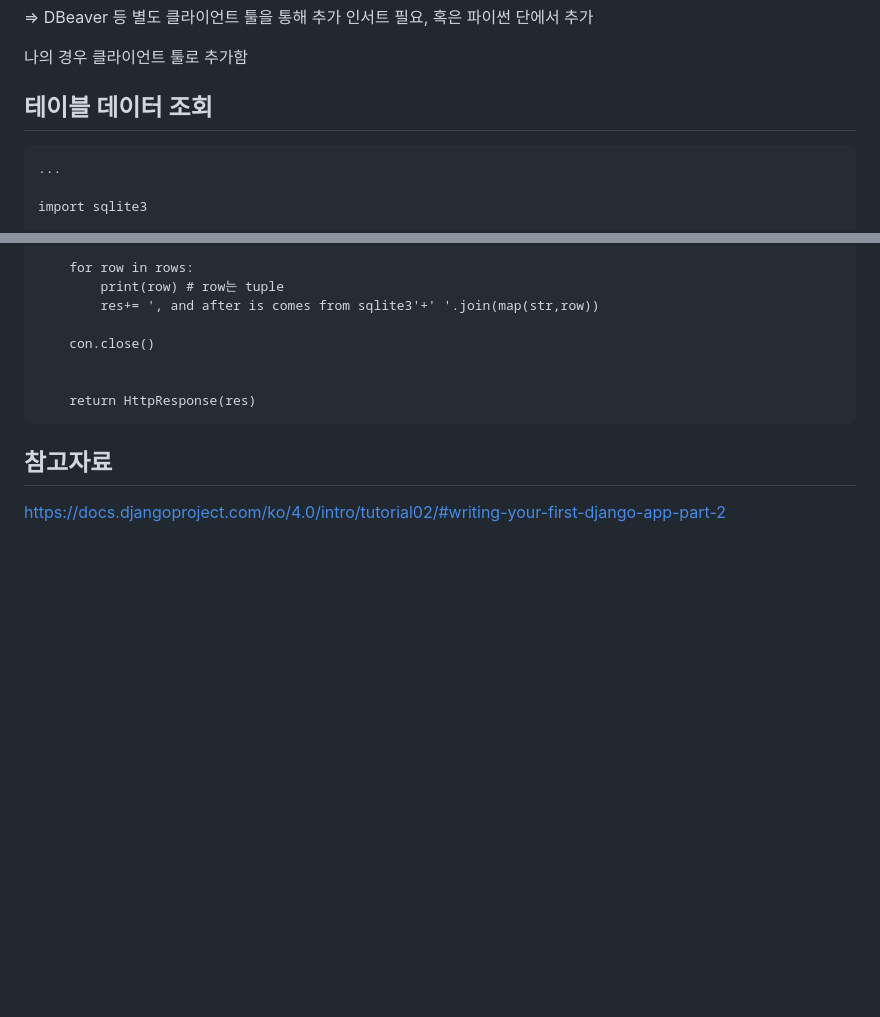
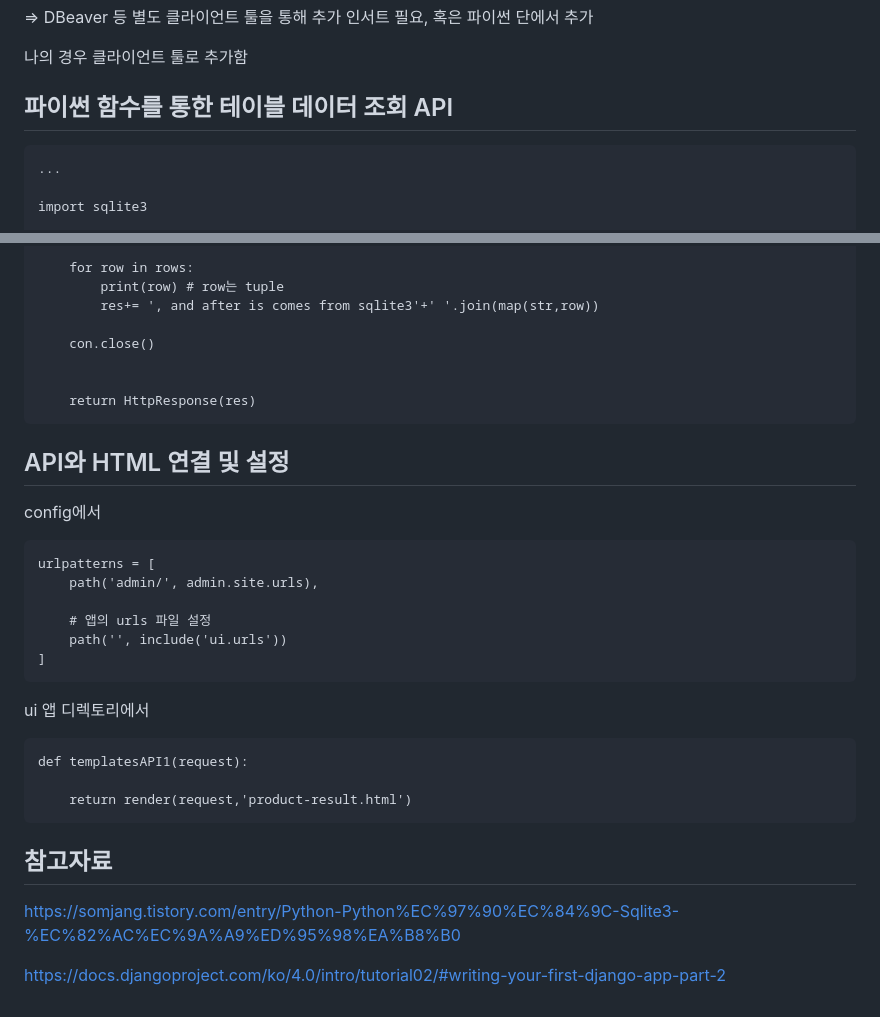
Before and after one commit to devsacti/PYTHON-APP, a Markdown page: django_and_sqlite.md, 2 parts joined by grey strips. Rendered like a GitHub page; blank space fills up the shorter version.

Commit message:
update readme of ui django

````diff
--- a/django_and_sqlite.md
+++ b/django_and_sqlite.md
@@ -105,7 +105,7 @@ settings의 plugins에서 Database Navigator 설치 후 재시작
 
 나의 경우 클라이언트 툴로 추가함
 
-## 테이블 데이터 조회
+## 파이썬 함수를 통한 테이블 데이터 조회 API
 
 ```
 ...
@@ -134,5 +134,26 @@ def index(request):
     return HttpResponse(res)
 ```
 
+## API와 HTML 연결 및 설정
+config에서
+```
+urlpatterns = [
+    path('admin/', admin.site.urls),
+
+    # 앱의 urls 파일 설정
+    path('', include('ui.urls'))
+]
+```
+
+ui 앱 디렉토리에서
+```
+def templatesAPI1(request):
+
+    return render(request,'product-result.html')
+```
+
+
 ## 참고자료
+https://somjang.tistory.com/entry/Python-Python%EC%97%90%EC%84%9C-Sqlite3-%EC%82%AC%EC%9A%A9%ED%95%98%EA%B8%B0
+
 https://docs.djangoproject.com/ko/4.0/intro/tutorial02/#writing-your-first-django-app-part-2
````
Also changed, not shown: django_and_UI.md (added, +35 -0 lines), primary_pycharm_prj.md (+8 -2 lines), img.jpg (added).
